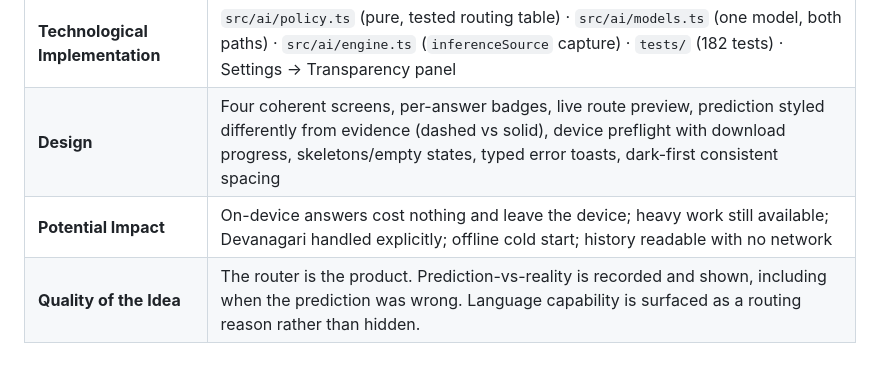
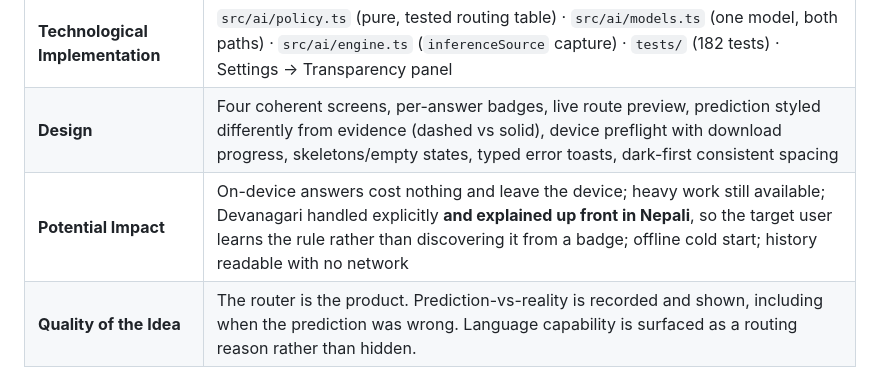
Before and after one commit to sushant-me/sahayogi, a Markdown page: SUBMISSION.md, the part around the change. Rendered like a GitHub page.

```diff
--- a/SUBMISSION.md
+++ b/SUBMISSION.md
@@ -170,7 +170,7 @@ final.inferenceSource;   // "on_device" | "in_cloud" — reported by the SDK, no
 |---|---|
 | **Technological Implementation** | `src/ai/policy.ts` (pure, tested routing table) · `src/ai/models.ts` (one model, both paths) · `src/ai/engine.ts` (`inferenceSource` capture) · `tests/` (182 tests) · Settings → Transparency panel |
 | **Design** | Four coherent screens, per-answer badges, live route preview, prediction styled differently from evidence (dashed vs solid), device preflight with download progress, skeletons/empty states, typed error toasts, dark-first consistent spacing |
-| **Potential Impact** | On-device answers cost nothing and leave the device; heavy work still available; Devanagari handled explicitly; offline cold start; history readable with no network |
+| **Potential Impact** | On-device answers cost nothing and leave the device; heavy work still available; Devanagari handled explicitly **and explained up front in Nepali**, so the target user learns the rule rather than discovering it from a badge; offline cold start; history readable with no network |
 | **Quality of the Idea** | The router is the product. Prediction-vs-reality is recorded and shown, including when the prediction was wrong. Language capability is surfaced as a routing reason rather than hidden. |
 
 ---
```
Also changed, not shown: docs/verification.md (+1 -0 lines), docs/screenshots/nepali-first-screen.png (added), 1 other file.
